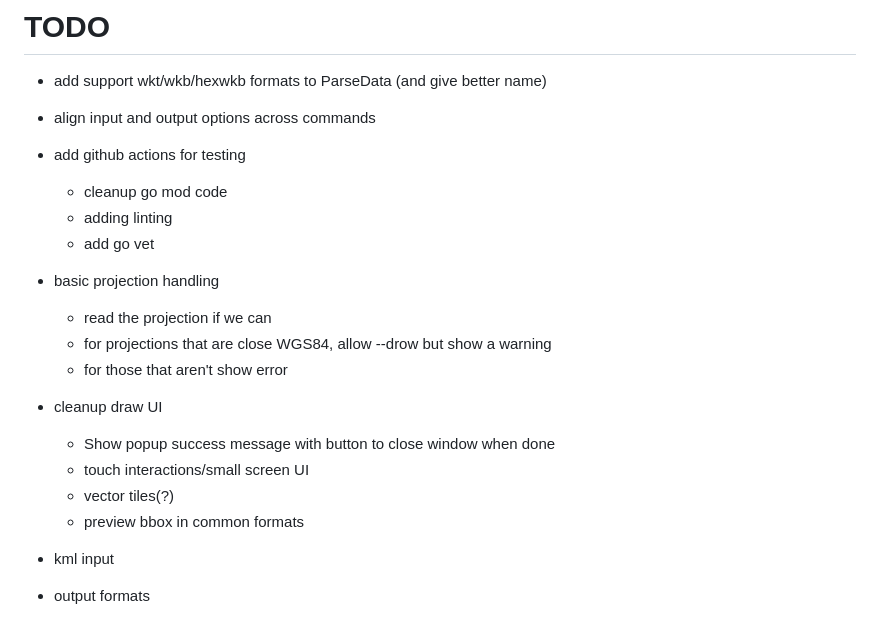
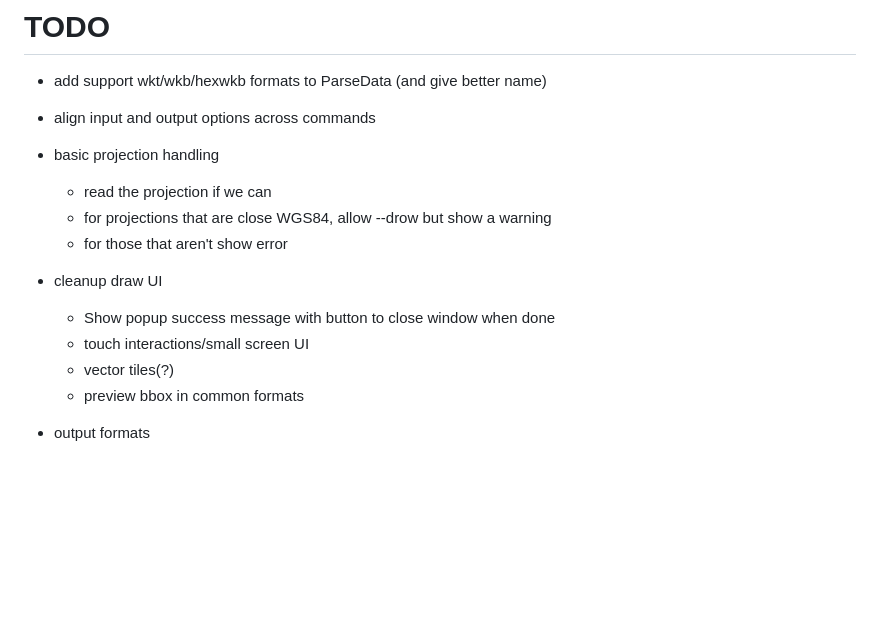
Before and after one commit to mikeocool/bbox, a Markdown page: README.md, the part around the change. Rendered like a GitHub page; blank space fills up the shorter version.

Commit message:
Update todos

```diff
--- a/README.md
+++ b/README.md
@@ -98,10 +98,6 @@ Output formats:
 # TODO
 * add support wkt/wkb/hexwkb formats to ParseData (and give better name)
 * align input and output options across commands
-* add github actions for testing
-    * cleanup go mod code
-    * adding linting
-    * add go vet
 * basic projection handling
     * read the projection if we can
     * for projections that are close WGS84, allow --drow but show a warning
@@ -111,7 +107,6 @@ Output formats:
     * touch interactions/small screen UI
     * vector tiles(?)
     * preview bbox in common formats
-* kml input
 * output formats
     * lines
     * overpass ql
```
